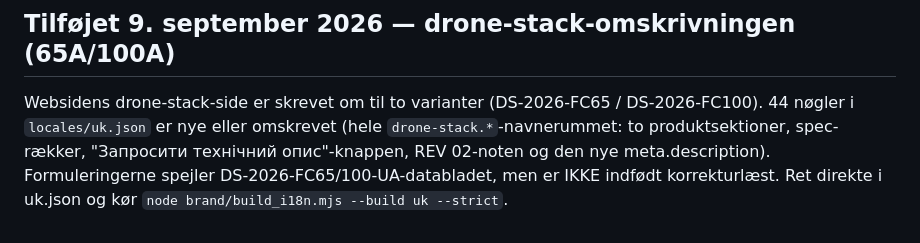
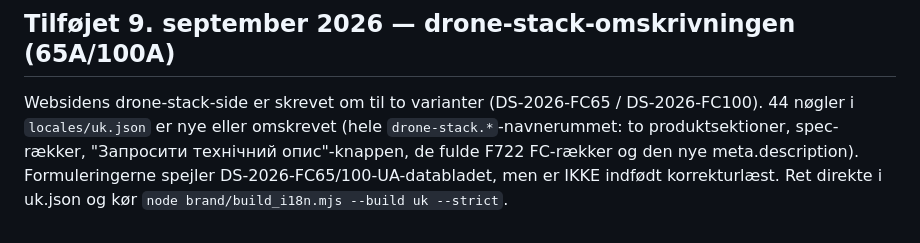
Before and after one commit to Nielsen9000/NAS, a Markdown page: REVIEW-NOTES-UA.md, the part around the change. Rendered like a GitHub page.

Commit message:
docs(review): UA note updated - F722 FC rows replaced the Rev 02 hold-back
Co-Authored-By: Claude Fable 5 <noreply@anthropic.com>

```diff
--- a/REVIEW-NOTES-UA.md
+++ b/REVIEW-NOTES-UA.md
@@ -204,7 +204,7 @@ Tre ting ændrer sig for /uk/ i samme ombæring; de kræver korrekturlæserens b
 Websidens drone-stack-side er skrevet om til to varianter (DS-2026-FC65 /
 DS-2026-FC100). 44 nøgler i `locales/uk.json` er nye eller omskrevet
 (hele `drone-stack.*`-navnerummet: to produktsektioner, spec-rækker,
-"Запросити технічний опис"-knappen, REV 02-noten og den nye meta.description).
+"Запросити технічний опис"-knappen, de fulde F722 FC-rækker og den nye meta.description).
 Formuleringerne spejler DS-2026-FC65/100-UA-databladet, men er IKKE indfødt
 korrekturlæst. Ret direkte i uk.json og kør
 `node brand/build_i18n.mjs --build uk --strict`.
```
